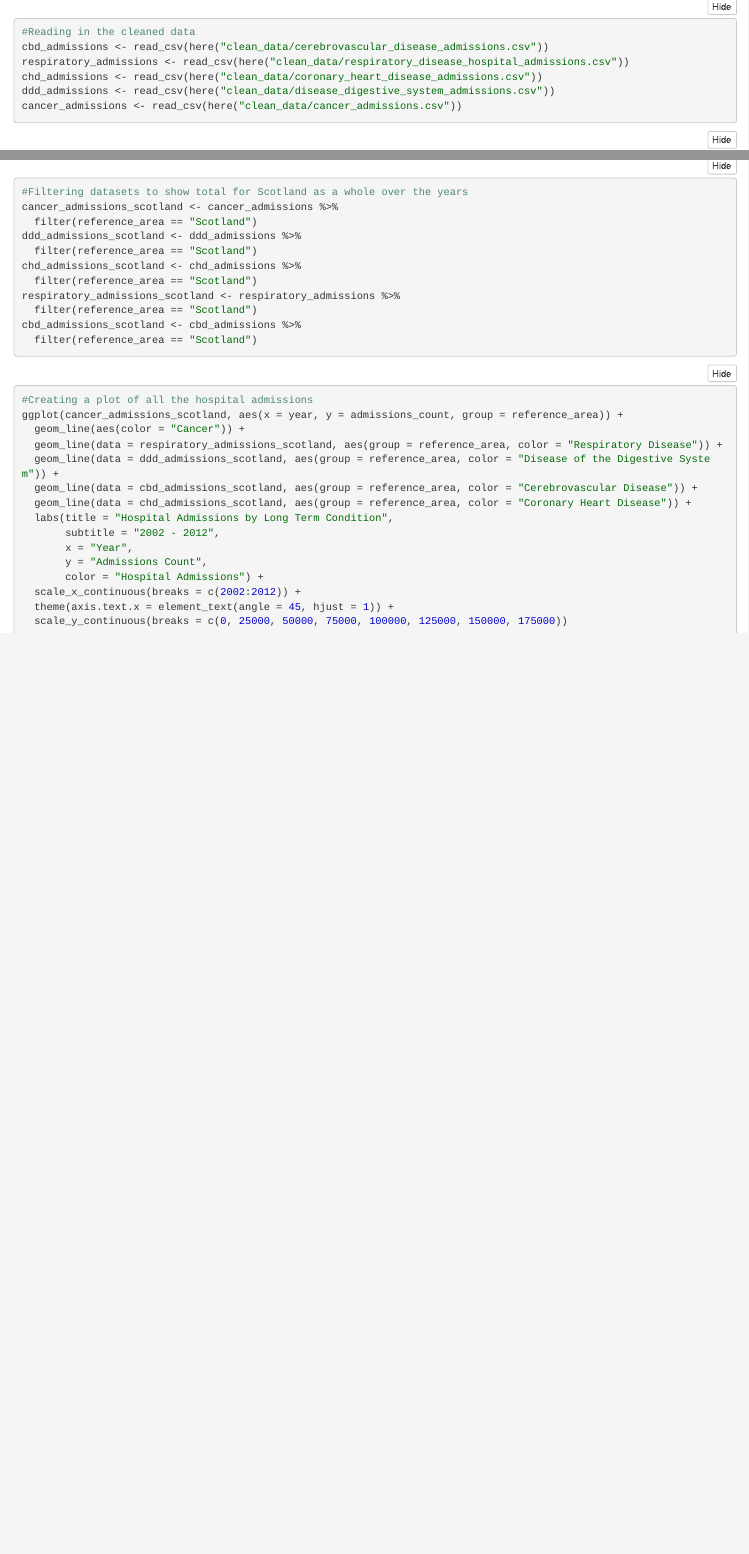
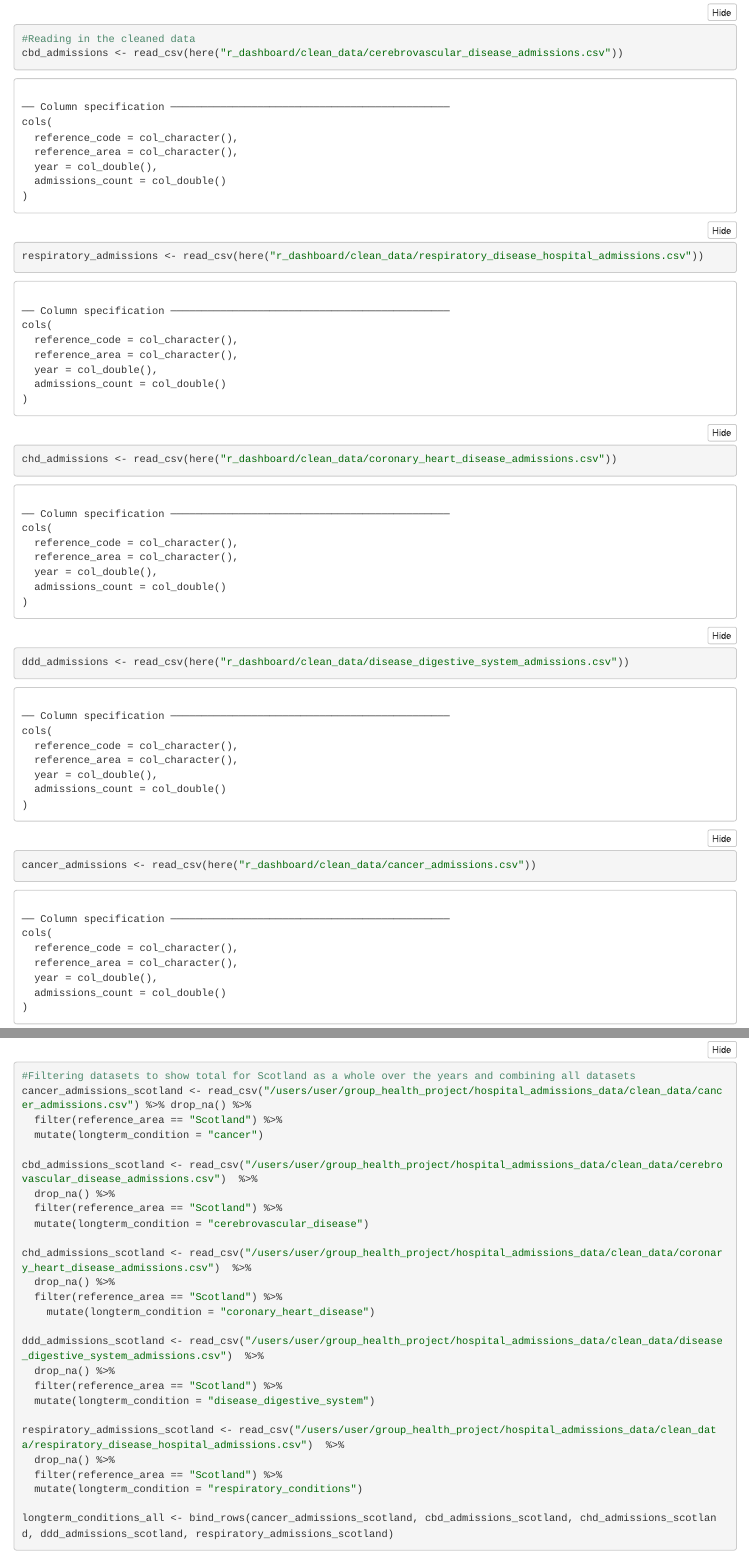
Before and after one commit to sarinasinghkhaira/public_health_dashboard, an R Markdown document (r_dashboard/analysis_scripts/analysis.Rmd): the page in a window 1100 px wide, from 380 px down before the commit and from 420 px down after it, so that both start at the same text, and a second part further down, joined at a grey line. The pictures show the output file r_dashboard/analysis_scripts/analysis.nb.html that the author committed with the source, opened offline.

Commit message:
adding updated analysis script

````diff
--- a/r_dashboard/analysis_scripts/analysis.Rmd
+++ b/r_dashboard/analysis_scripts/analysis.Rmd
@@ -20,11 +20,11 @@ here::here()
 
 ```{r}
 #Reading in the cleaned data
-cbd_admissions <- read_csv(here("clean_data/cerebrovascular_disease_admissions.csv"))
-respiratory_admissions <- read_csv(here("clean_data/respiratory_disease_hospital_admissions.csv"))
-chd_admissions <- read_csv(here("clean_data/coronary_heart_disease_admissions.csv"))
-ddd_admissions <- read_csv(here("clean_data/disease_digestive_system_admissions.csv"))
-cancer_admissions <- read_csv(here("clean_data/cancer_admissions.csv"))
+cbd_admissions <- read_csv(here("r_dashboard/clean_data/cerebrovascular_disease_admissions.csv"))
+respiratory_admissions <- read_csv(here("r_dashboard/clean_data/respiratory_disease_hospital_admissions.csv"))
+chd_admissions <- read_csv(here("r_dashboard/clean_data/coronary_heart_disease_admissions.csv"))
+ddd_admissions <- read_csv(here("r_dashboard/clean_data/disease_digestive_system_admissions.csv"))
+cancer_admissions <- read_csv(here("r_dashboard/clean_data/cancer_admissions.csv"))
 ```
 
 ```{r}
@@ -164,28 +164,39 @@ cancer_admissions %>%
   geom_line(aes(x = year, y = admissions_count, group = reference_area))
 ```
 ```{r}
-#Filtering datasets to show total for Scotland as a whole over the years
-cancer_admissions_scotland <- cancer_admissions %>%
-  filter(reference_area == "Scotland")
-ddd_admissions_scotland <- ddd_admissions %>%
-  filter(reference_area == "Scotland")
-chd_admissions_scotland <- chd_admissions %>%
-  filter(reference_area == "Scotland")
-respiratory_admissions_scotland <- respiratory_admissions %>%
-  filter(reference_area == "Scotland")
-cbd_admissions_scotland <- cbd_admissions %>%
-  filter(reference_area == "Scotland")
+#Filtering datasets to show total for Scotland as a whole over the years and combining all datasets
+cancer_admissions_scotland <- read_csv("/users/user/group_health_project/hospital_admissions_data/clean_data/cancer_admissions.csv") %>% drop_na() %>%
+  filter(reference_area == "Scotland") %>%
+  mutate(longterm_condition = "cancer")
+
+cbd_admissions_scotland <- read_csv("/users/user/group_health_project/hospital_admissions_data/clean_data/cerebrovascular_disease_admissions.csv")  %>%
+  drop_na() %>%
+  filter(reference_area == "Scotland") %>%
+  mutate(longterm_condition = "cerebrovascular_disease")
+
+chd_admissions_scotland <- read_csv("/users/user/group_health_project/hospital_admissions_data/clean_data/coronary_heart_disease_admissions.csv")  %>%
+  drop_na() %>%
+  filter(reference_area == "Scotland") %>%
+    mutate(longterm_condition = "coronary_heart_disease")
+
+ddd_admissions_scotland <- read_csv("/users/user/group_health_project/hospital_admissions_data/clean_data/disease_digestive_system_admissions.csv")  %>%
+  drop_na() %>%
+  filter(reference_area == "Scotland") %>%
+  mutate(longterm_condition = "disease_digestive_system")
+
+respiratory_admissions_scotland <- read_csv("/users/user/group_health_project/hospital_admissions_data/clean_data/respiratory_disease_hospital_admissions.csv")  %>%
+  drop_na() %>%
+  filter(reference_area == "Scotland") %>%
+  mutate(longterm_condition = "respiratory_conditions")
+
+longterm_conditions_all <- bind_rows(cancer_admissions_scotland, cbd_admissions_scotland, chd_admissions_scotland, ddd_admissions_scotland, respiratory_admissions_scotland)
 ```
 
 
 ```{r}
 #Creating a plot of all the hospital admissions
-ggplot(cancer_admissions_scotland, aes(x = year, y = admissions_count, group = reference_area)) +
-  geom_line(aes(color = "Cancer")) +
-  geom_line(data = respiratory_admissions_scotland, aes(group = reference_area, color = "Respiratory Disease")) +
-  geom_line(data = ddd_admissions_scotland, aes(group = reference_area, color = "Disease of the Digestive System")) +
-  geom_line(data = cbd_admissions_scotland, aes(group = reference_area, color = "Cerebrovascular Disease")) +
-  geom_line(data = chd_admissions_scotland, aes(group = reference_area, color = "Coronary Heart Disease")) +
+ggplot(longterm_conditions_all, aes(x = year, y = admissions_count, colour = longterm_condition)) +
+  geom_line() +
   labs(title = "Hospital Admissions by Long Term Condition",
        subtitle = "2002 - 2012",
        x = "Year",
````
Also changed, not shown: r_dashboard/analysis_scripts/analysis.nb.html.
